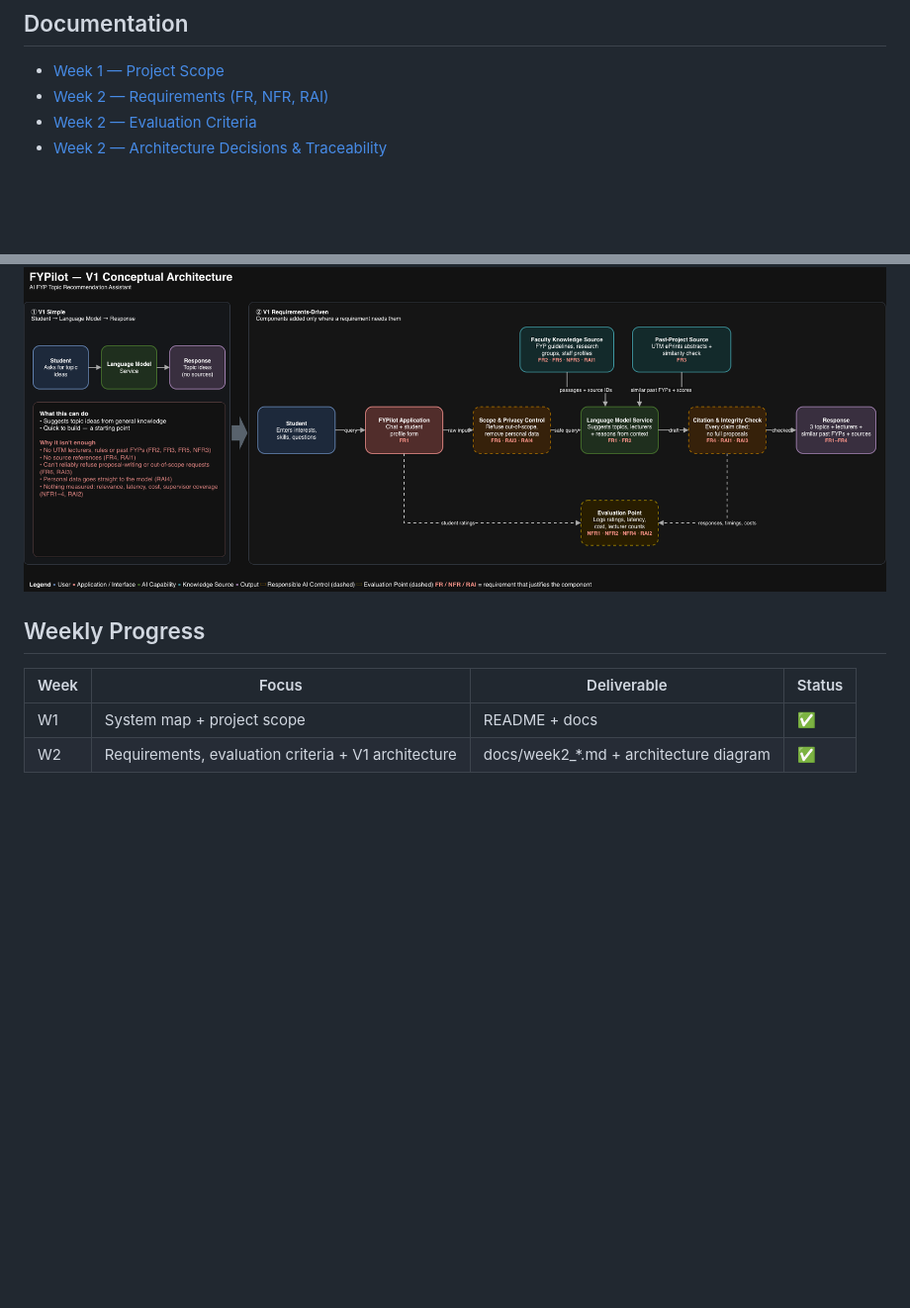
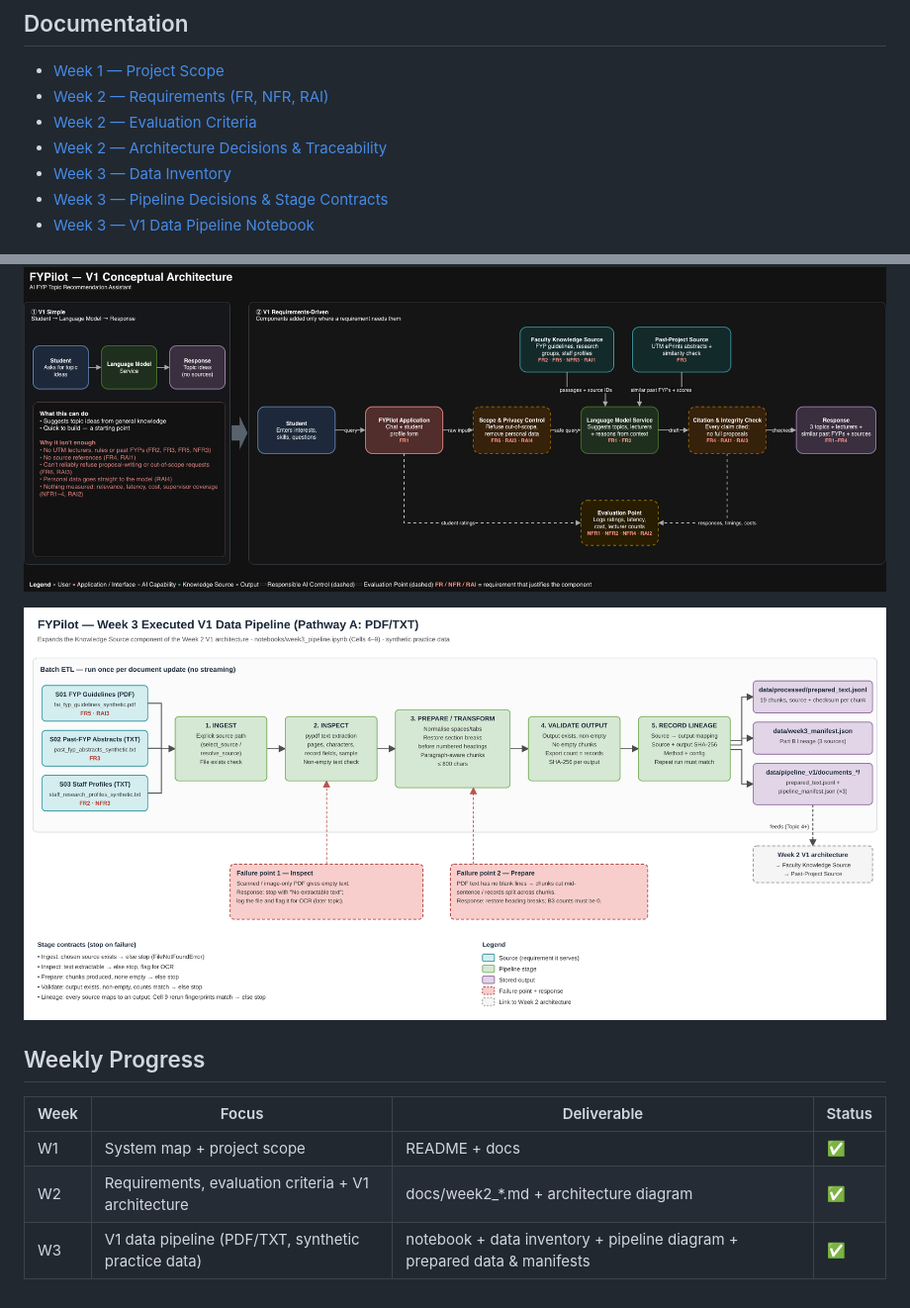
Before and after one commit to chww04/ai-engineering-FYPilot, a Markdown page: README.md, 2 parts joined by grey strips. Shown at 99% size. Rendered like a GitHub page; pictures changed too: docs/week3_pipeline_diagram.png (added); blank space fills up the shorter version.

Commit message:
Week 3: V1 data pipeline, data inventory, diagram and lineage

```diff
--- a/README.md
+++ b/README.md
@@ -42,8 +42,13 @@ Undergraduate students at UTM's Faculty of Artificial Intelligence who are about
 - [Week 2 — Requirements (FR, NFR, RAI)](docs/week2_requirements.md)
 - [Week 2 — Evaluation Criteria](docs/week2_evaluation_criteria.md)
 - [Week 2 — Architecture Decisions & Traceability](docs/week2_architecture_decisions.md)
+- [Week 3 — Data Inventory](docs/week3_data_inventory.md)
+- [Week 3 — Pipeline Decisions & Stage Contracts](docs/week3_pipeline_decisions.md)
+- [Week 3 — V1 Data Pipeline Notebook](notebooks/week3_pipeline.ipynb)
 
 ![V1 Architecture](docs/week2_architecture_v1.png)
+
+![Week 3 V1 Data Pipeline](docs/week3_pipeline_diagram.png)
 
 ## Weekly Progress
 
@@ -51,3 +56,4 @@ Undergraduate students at UTM's Faculty of Artificial Intelligence who are about
 |------|-------|-------------|--------|
 | W1 | System map + project scope | README + docs | ✅ |
 | W2 | Requirements, evaluation criteria + V1 architecture | docs/week2_*.md + architecture diagram | ✅ |
+| W3 | V1 data pipeline (PDF/TXT, synthetic practice data) | notebook + data inventory + pipeline diagram + prepared data & manifests | ✅ |
```
Also changed, not shown: docs/week3_data_inventory.md (added, +35 -0 lines), docs/week3_pipeline_decisions.md (added, +56 -0 lines), 13 other files.
